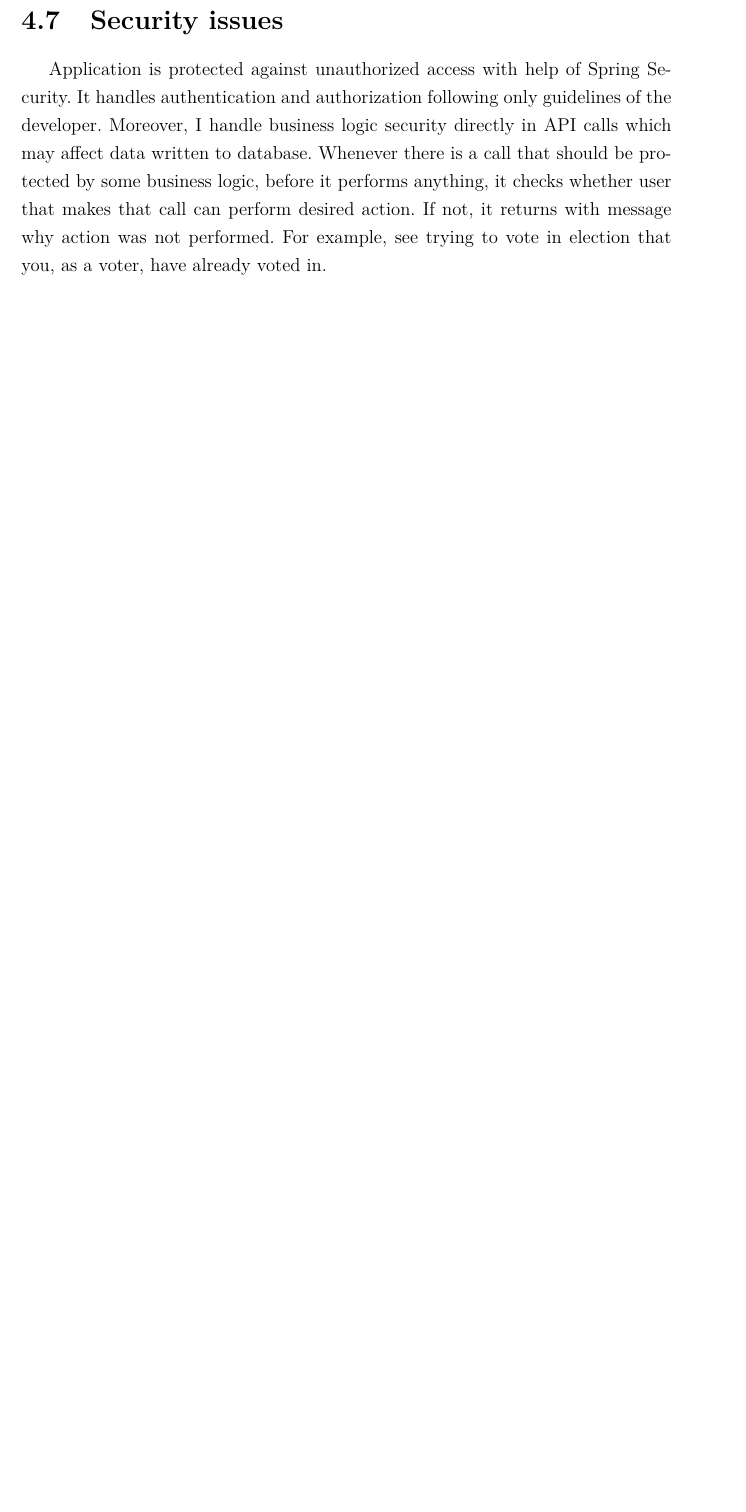
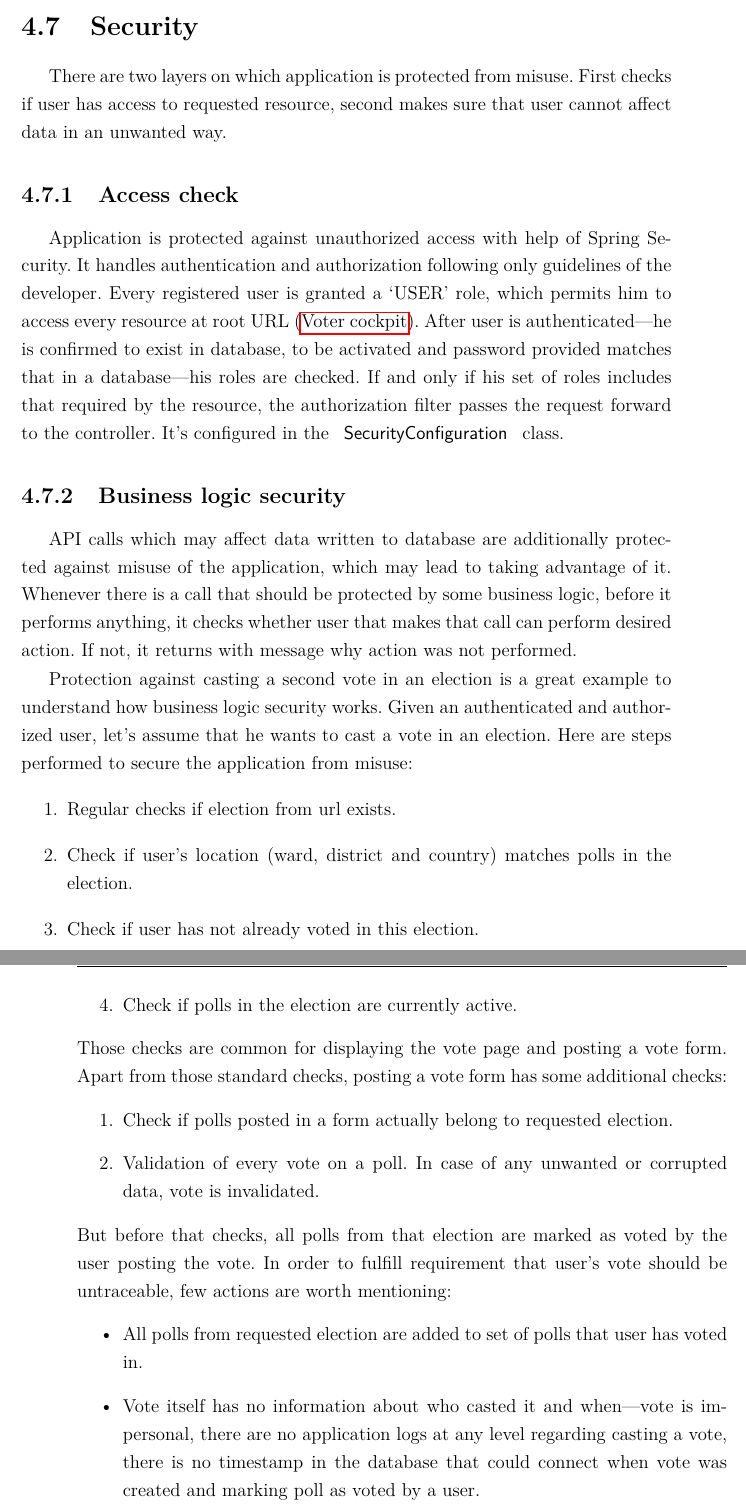
Before and after one commit to Drzewo97/BallotBox, a LaTeX thesis (praca/thesis.tex): part of page 37 of 64 before the commit and two parts of pages 37 and 38 of 64 after it, the two joined at a grey line, cut so that both start at the same text, the shorter picture padded with empty space. Compiled offline with pdfLaTeX.

Commit message:
Provide specific information about application security

```diff
--- a/praca/thesis.tex
+++ b/praca/thesis.tex
@@ -762,12 +761,45 @@ Gliwice, dnia {\selectlanguage{polish}\today}
         Calculates and shows results of chosen election. Results will not be calculated if poll is still active, or if any ward did not send the protocol.
         Once results are calculated they are stored in database and will not be calculated again---there is no need to.
 
-  \section{Security issues}
-    Application is protected against unauthorized access with help of Spring Security. It handles authentication and authorization following only guidelines of the developer.
-    Moreover, I handle business logic security directly in API calls which may affect data written to database.
-    Whenever there is a call that should be protected by some business logic, before it performs anything,
-    it checks whether user that makes that call can perform desired action. If not, it returns with message why action was not performed.
-    For example, see trying to vote in election that you, as a voter, have already voted in.
+  \section{Security}
+    There are two layers on which application is protected from misuse.
+    First checks if user has access to requested resource, second makes sure that user cannot affect data in an unwanted way.
+
+    \subsection{Access check}
+      Application is protected against unauthorized access with help of Spring Security. It handles authentication and authorization following only guidelines of the developer.
+      Every registered user is granted a `USER' role, which permits him to access every resource at root URL (\nameref{subsec:voter_cockpit}).
+      After user is authenticated---he is confirmed to exist in database, to be activated and password provided matches that in a database---his roles are checked.
+      If and only if his set of roles includes that required by the resource, the authorization filter passes the request forward to the controller.
+      It's configured in the \lstinline{SecurityConfiguration} class.
+
+    \subsection{Business logic security}
+      API calls which may affect data written to database are additionally protected against misuse of the application, which may lead to taking advantage of it.
+      Whenever there is a call that should be protected by some business logic, before it performs anything,
+      it checks whether user that makes that call can perform desired action. If not, it returns with message why action was not performed.
+
+      Protection against casting a second vote in an election is a great example to understand how business logic security works.
+      Given an authenticated and authorized user, let's assume that he wants to cast a vote in an election.
+      Here are steps performed to secure the application from misuse:
+      \begin{enumerate}
+        \item Regular checks if election from url exists.
+        \item Check if user's location (ward, district and country) matches polls in the election.
+        \item Check if user has not already voted in this election.
+        \item Check if polls in the election are currently active.
+      \end{enumerate}
+      Those checks are common for displaying the vote page and posting a vote form.
+      Apart from those standard checks, posting a vote form has some additional checks:
+      \begin{enumerate}
+        \item Check if polls posted in a form actually belong to requested election.
+        \item Validation of every vote on a poll. In case of any unwanted or corrupted data, vote is invalidated.
+      \end{enumerate}
+      But before that checks, all polls from that election are marked as voted by the user posting the vote.
+      In order to fulfill requirement that user's vote should be untraceable, few actions are worth mentioning:
+      \begin{itemize}
+        \item All polls from requested election are added to set of polls that user has voted in.
+        \item Vote itself has no information about who casted it and when---vote is impersonal,
+          there are no application logs at any level regarding casting a vote,
+          there is no timestamp in the database that could connect when vote was created and marking poll as voted by a user.
+      \end{itemize}
 
 \chapter{Internal specification}
   \section{Concept of the system}
```
Also changed, not shown: praca/thesis.tex (3 more changed lines).
